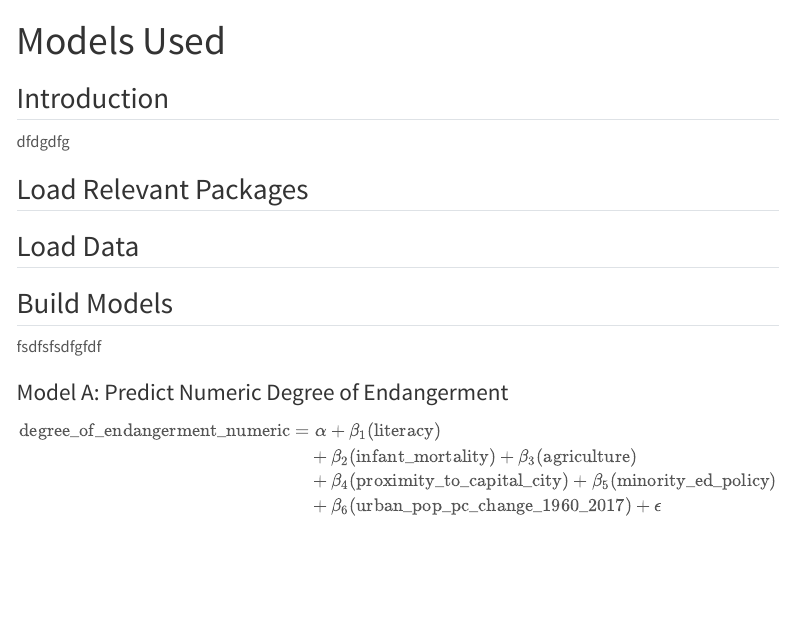
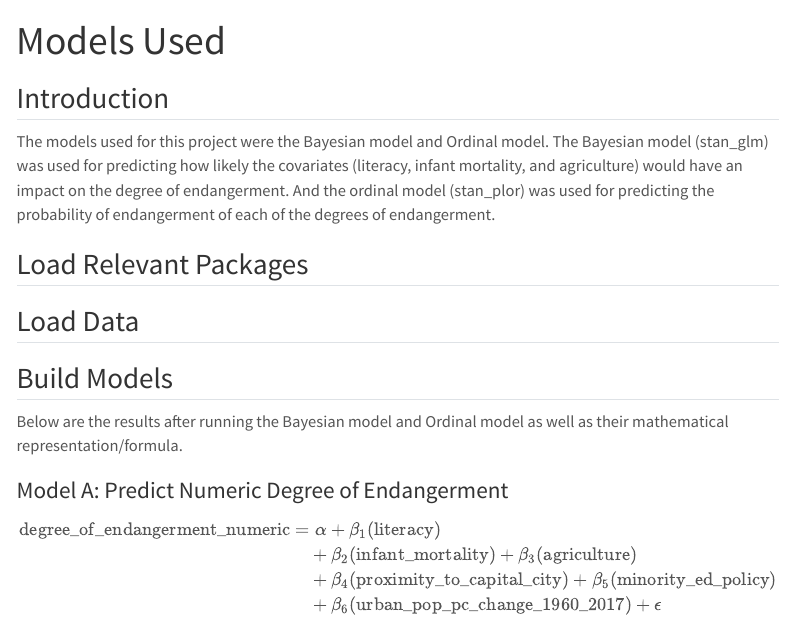
Before and after one commit to kwakuemma1/DS-Class_Degree-Of-Endangered-Languages, a Quarto document (models.qmd): the page in a window 1100 px wide, from its top. Rendered offline with R 4.5, knitr and Pandoc in place of Quarto, with nearby package versions; some code elsewhere in the file could not run offline; menus at the side of the page are left out.

Commit message:
added introduction and describtions

````diff
--- a/models.qmd
+++ b/models.qmd
@@ -6,8 +6,8 @@ execute:
 ---
 
 ## Introduction
+The models used for this project were the Bayesian model and Ordinal model. The Bayesian model (stan_glm) was used for predicting how likely the covariates (literacy, infant mortality, and agriculture) would have an impact on the degree of endangerment. And the ordinal model (stan_plor) was used for predicting the probability of endangerment of each of the degrees of endangerment.
 
-dfdgdfg
 
 ## Load Relevant Packages
 
@@ -33,7 +33,7 @@ combined_data <- readRDS("combined_data.Rds")
 
 ## Build Models
 
-fsdfsfsdfgfdf
+Below are the results after running the Bayesian model and Ordinal model as well as their mathematical representation/formula.
 
 ```{r}
 #| message: false
````
Also changed, not shown: models_files/figure-html/unnamed-chunk-6-1.png (added), models_files/figure-html/unnamed-chunk-7-1.png (added).
